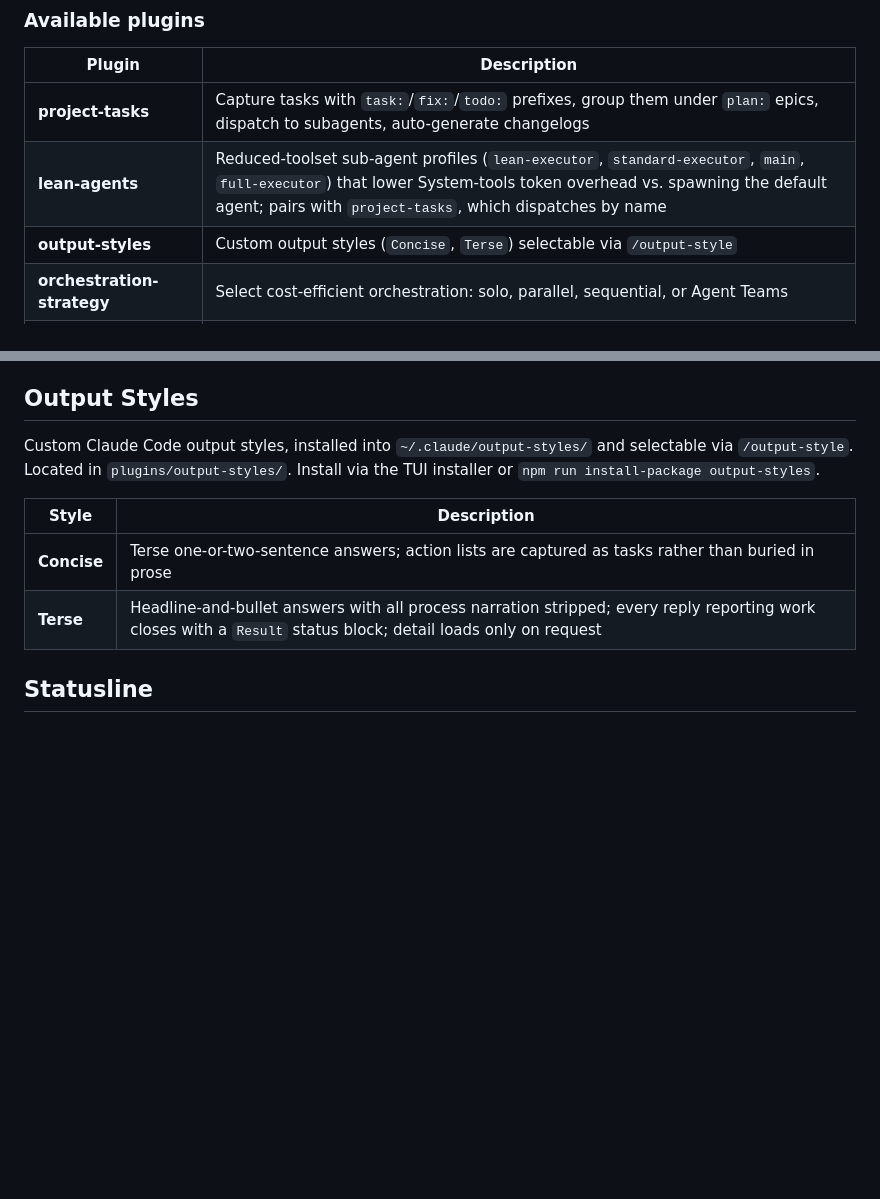
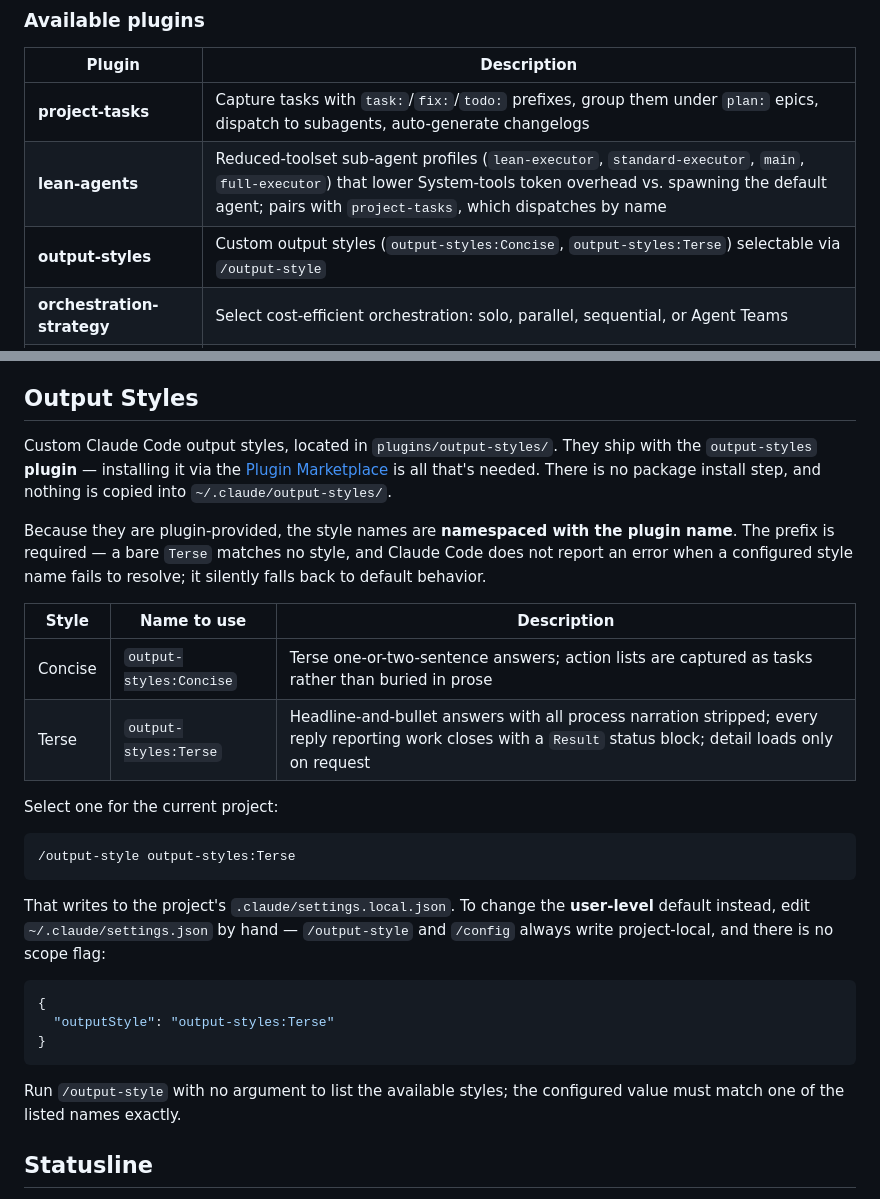
Before and after one commit to cjthompson/claude-code-config, a Markdown page: README.md, 2 parts joined by grey strips. GitHub-like rendering; blank space fills up the shorter version.

Commit message:
docs(output-styles): use plugin-namespaced style names
The README documented the styles as `Concise`/`Terse` installed into
`~/.claude/output-styles/` via `npm run install-package output-styles`.
That route is not in use: the styles are plugin-provided, so the real
names are `output-styles:Concise` and `output-styles:Terse`. A bare
`Terse` resolves to nothing, and Claude Code reports no error when a
configured style name fails to resolve — it silently runs default.

Following the old instructions produced a dangling `outputStyle` value
that disabled the style for three months without a symptom.

- name the prefixed identifiers everywhere, including the plugin table
- drop the package-install path and the false "via the TUI installer"
  claim (App.ts filters plugin descriptors out of the TUI entirely)
- document that `/output-style` writes project-local, so the user-level
  default has to be hand-edited in `~/.claude/settings.json`
- move output-styles to the Plugins table in tests/README.md and fix
  the stale `packages/output-styles/` source path
- correct the suggested test extension to `.test.mjs`; `npm test` globs
  `tests/**/*.test.mjs`, so a `.mts` file never runs

Co-Authored-By: Claude Opus 5 (1M context) <noreply@anthropic.com>

````diff
--- a/README.md
+++ b/README.md
@@ -20,7 +20,7 @@ The Python and TypeScript development plugins also include Codex manifests and a
 |--------|-------------|
 | **project-tasks** | Capture tasks with `task:`/`fix:`/`todo:` prefixes, group them under `plan:` epics, dispatch to subagents, auto-generate changelogs |
 | **lean-agents** | Reduced-toolset sub-agent profiles (`lean-executor`, `standard-executor`, `main`, `full-executor`) that lower System-tools token overhead vs. spawning the default agent; pairs with `project-tasks`, which dispatches by name |
-| **output-styles** | Custom output styles (`Concise`, `Terse`) selectable via `/output-style` |
+| **output-styles** | Custom output styles (`output-styles:Concise`, `output-styles:Terse`) selectable via `/output-style` |
 | **orchestration-strategy** | Select cost-efficient orchestration: solo, parallel, sequential, or Agent Teams |
 | **agent-team-development** | End-to-end Agent Teams orchestration with worktree isolation and cherry-pick integration |
 | **rust-coding** | Idiomatic Rust guidance: data modeling, traits, macros, build-speed best practices |
@@ -119,12 +119,30 @@ To add a pattern, edit `plugins/command-watchdog/hooks/watchdog-patterns.txt`
 
 ## Output Styles
 
-Custom Claude Code output styles, installed into `~/.claude/output-styles/` and selectable via `/output-style`. Located in `plugins/output-styles/`. Install via the TUI installer or `npm run install-package output-styles`.
+Custom Claude Code output styles, located in `plugins/output-styles/`. They ship with the `output-styles` **plugin** — installing it via the [Plugin Marketplace](#plugin-marketplace) is all that's needed. There is no package install step, and nothing is copied into `~/.claude/output-styles/`.
 
-| Style | Description |
-|-------|-------------|
-| **Concise** | Terse one-or-two-sentence answers; action lists are captured as tasks rather than buried in prose |
-| **Terse** | Headline-and-bullet answers with all process narration stripped; every reply reporting work closes with a `Result` status block; detail loads only on request |
+Because they are plugin-provided, the style names are **namespaced with the plugin name**. The prefix is required — a bare `Terse` matches no style, and Claude Code does not report an error when a configured style name fails to resolve; it silently falls back to default behavior.
+
+| Style | Name to use | Description |
+|-------|-------------|-------------|
+| Concise | `output-styles:Concise` | Terse one-or-two-sentence answers; action lists are captured as tasks rather than buried in prose |
+| Terse | `output-styles:Terse` | Headline-and-bullet answers with all process narration stripped; every reply reporting work closes with a `Result` status block; detail loads only on request |
+
+Select one for the current project:
+
+```
+/output-style output-styles:Terse
+```
+
+That writes to the project's `.claude/settings.local.json`. To change the **user-level** default instead, edit `~/.claude/settings.json` by hand — `/output-style` and `/config` always write project-local, and there is no scope flag:
+
+```json
+{
+  "outputStyle": "output-styles:Terse"
+}
+```
+
+Run `/output-style` with no argument to list the available styles; the configured value must match one of the listed names exactly.
 
 ## Statusline
 
````
Also changed, not shown: 2 other files.
